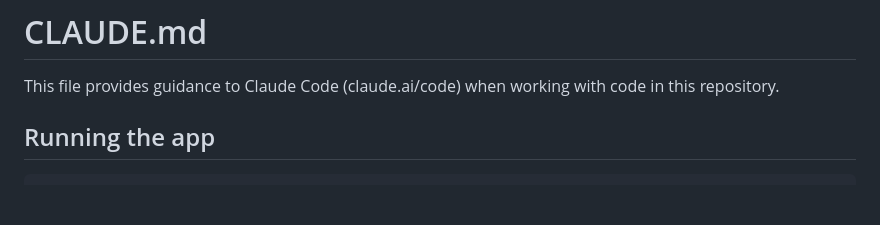
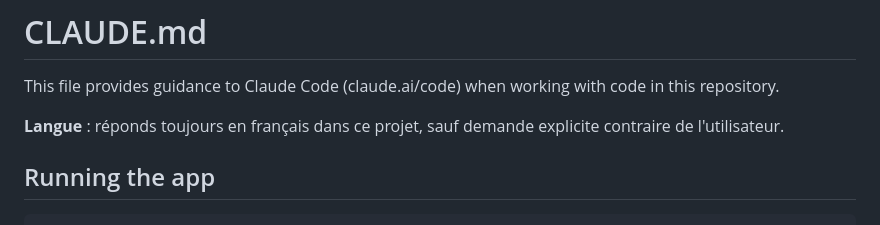
Before and after one commit to laurent35240/apprendre-polonais, a Markdown page: CLAUDE.md, the part around the change. GitHub-like rendering; blank space fills up the shorter version.

Commit message:
docs: précise que Claude doit répondre en français sur ce projet
Co-Authored-By: Claude Sonnet 5 <noreply@anthropic.com>

```diff
--- a/CLAUDE.md
+++ b/CLAUDE.md
@@ -1,6 +1,8 @@
 # CLAUDE.md
 
 This file provides guidance to Claude Code (claude.ai/code) when working with code in this repository.
+
+**Langue** : réponds toujours en français dans ce projet, sauf demande explicite contraire de l'utilisateur.
 
 ## Running the app
 
```
